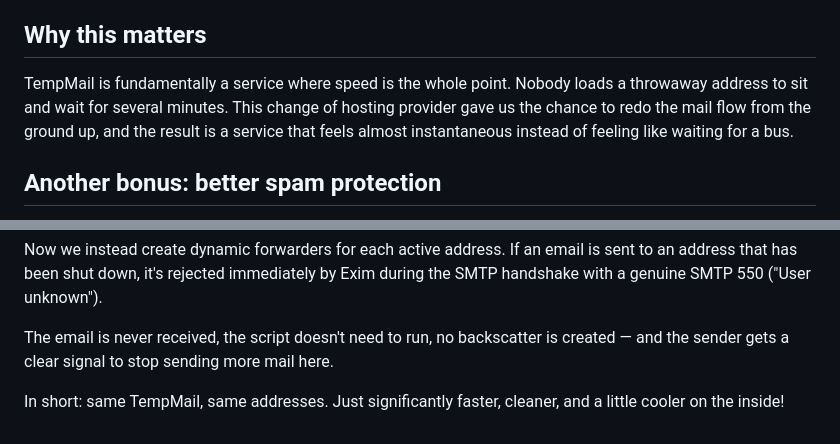
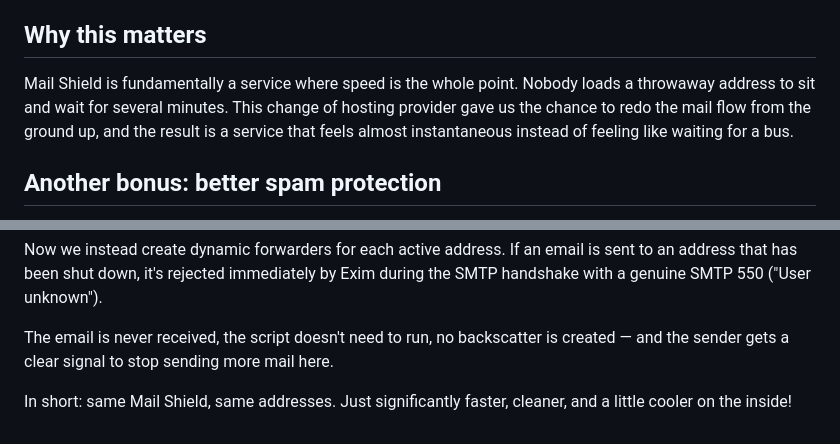
Before and after one commit to Manjo-Consulting-AB/tempmail, a Markdown page: blog/2026-08-26.md, 2 parts joined by grey strips. Rendered like a GitHub page.

```diff
--- a/blog/2026-08-26.md
+++ b/blog/2026-08-26.md
@@ -32,7 +32,7 @@ No drama, no queues building up, just a steady stream of small, fast jobs.
 
 ## Why this matters
 
-TempMail is fundamentally a service where speed is the whole point. Nobody loads a throwaway address to sit and wait for several minutes. This change of hosting provider gave us the chance to redo the mail flow from the ground up, and the result is a service that feels almost instantaneous instead of feeling like waiting for a bus.
+Mail Shield is fundamentally a service where speed is the whole point. Nobody loads a throwaway address to sit and wait for several minutes. This change of hosting provider gave us the chance to redo the mail flow from the ground up, and the result is a service that feels almost instantaneous instead of feeling like waiting for a bus.
 
 ## Another bonus: better spam protection
 Previously, all emails landed in a catch-all mailbox regardless of whether the recipient address was active or not. The sender therefore always got the impression that the address existed. That meant spammers kept sending emails to addresses that had long since expired, forcing our system to needlessly receive and sort spam.
@@ -41,4 +41,4 @@ Now we instead create dynamic forwarders for each active address. If an email is
 
 The email is never received, the script doesn't need to run, no backscatter is created — and the sender gets a clear signal to stop sending more mail here.
 
-In short: same TempMail, same addresses. Just significantly faster, cleaner, and a little cooler on the inside!
+In short: same Mail Shield, same addresses. Just significantly faster, cleaner, and a little cooler on the inside!
```
